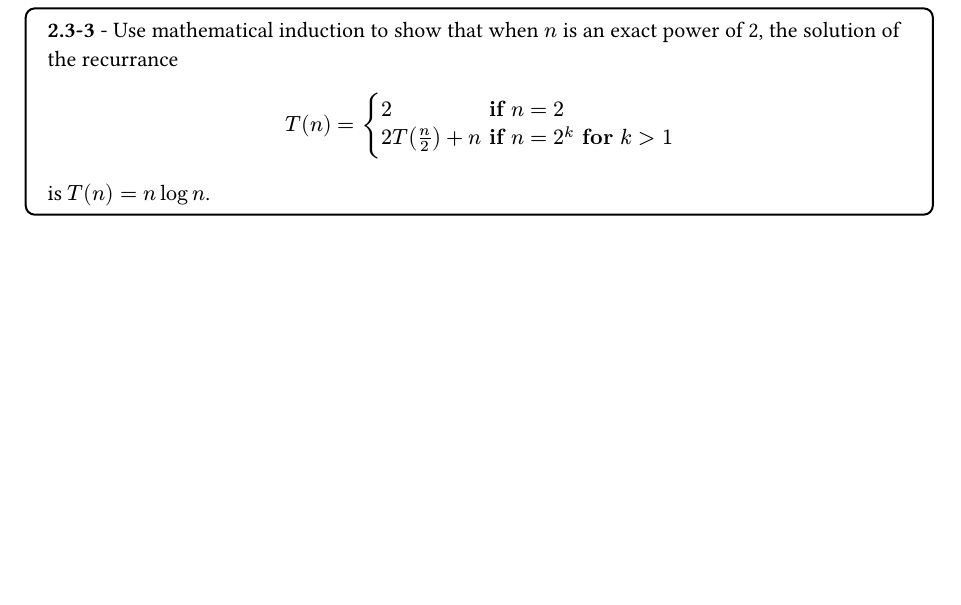
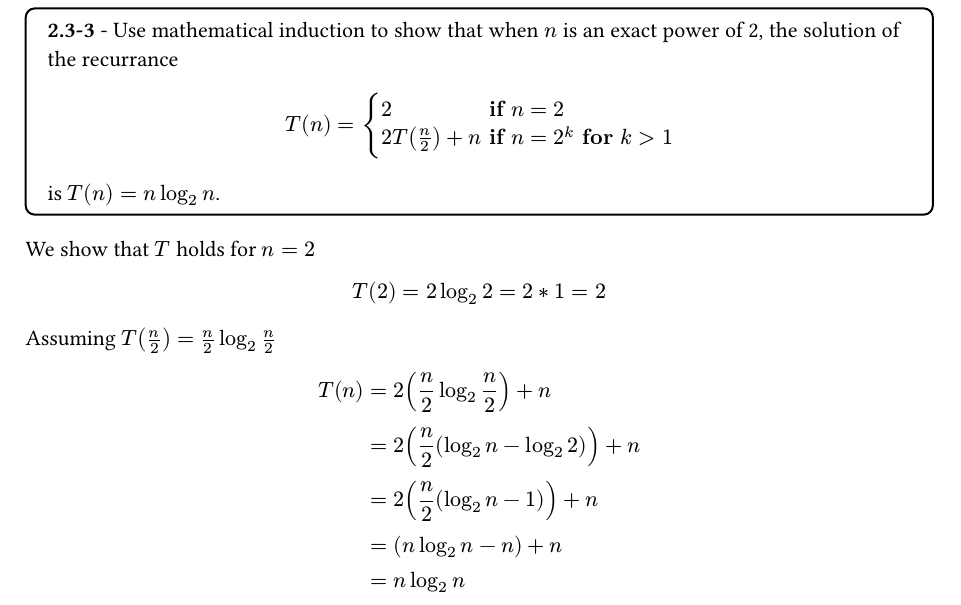
Before and after one commit to alikindsys/learning, a Typst document (algo/chapt2/answer.typ): part of page 1 of 2, cut so that both start at the same text, the shorter picture padded with empty space. The pictures show the PDF file algo/chapt2/answer.pdf that the author committed with the source.

Commit message:
Add answer for 2.3-3

```diff
--- a/algo/chapt2/answer.typ
+++ b/algo/chapt2/answer.typ
@@ -32,7 +32,23 @@ $Theta(n^3)$
 [Use mathematical induction to show that when $n$ is an exact power of 2, the solution of the recurrance
  $ T(n) = cases(2 &bold("if") n = 2, 2T(n/2)+n &bold("if") n = 2^k bold("for") k > 1)
  $
-is $T(n) = n log n$.])
+is $T(n) = n log_2 n$.])
+
+
+We show that $T$ holds for $n = 2$
+
+$ T(2) = 2 log_2 2 = 2 * 1 = 2
+$
+
+Assuming $T(n/2) = n/2 log_2 n/2$
+$ T(n) &= 2(n/2 log_2 n/2) + n \
+       &= 2(n/2 (log_2 n - log_2 2)) + n \
+       &= 2(n/2 (log_2 n - 1)) + n \
+       &= (n log_2 n - n) + n \
+       &= n log_2 n
+$
+
+
 
 #pagebreak()
 === Undefined
```
Also changed, not shown: algo/chapt2/answer.pdf.
